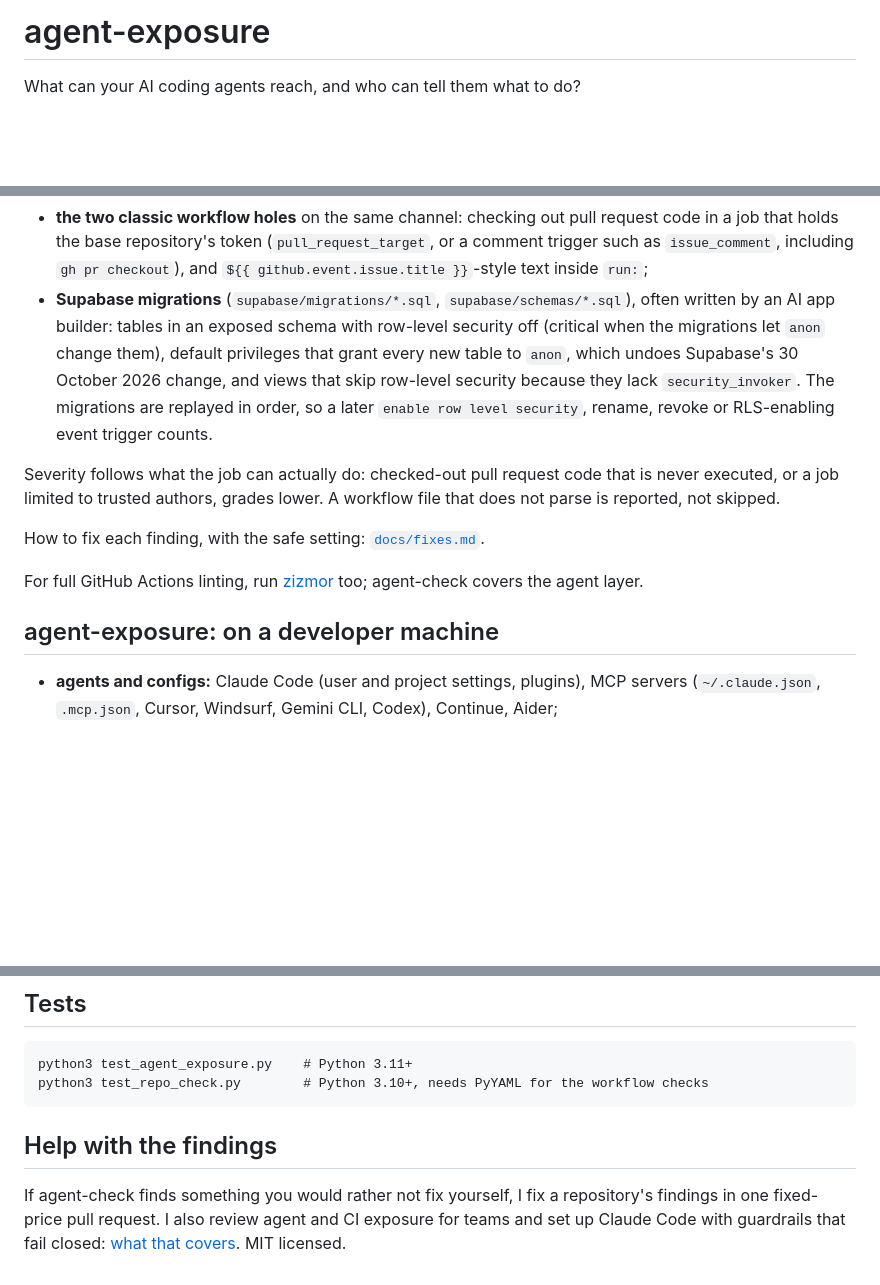
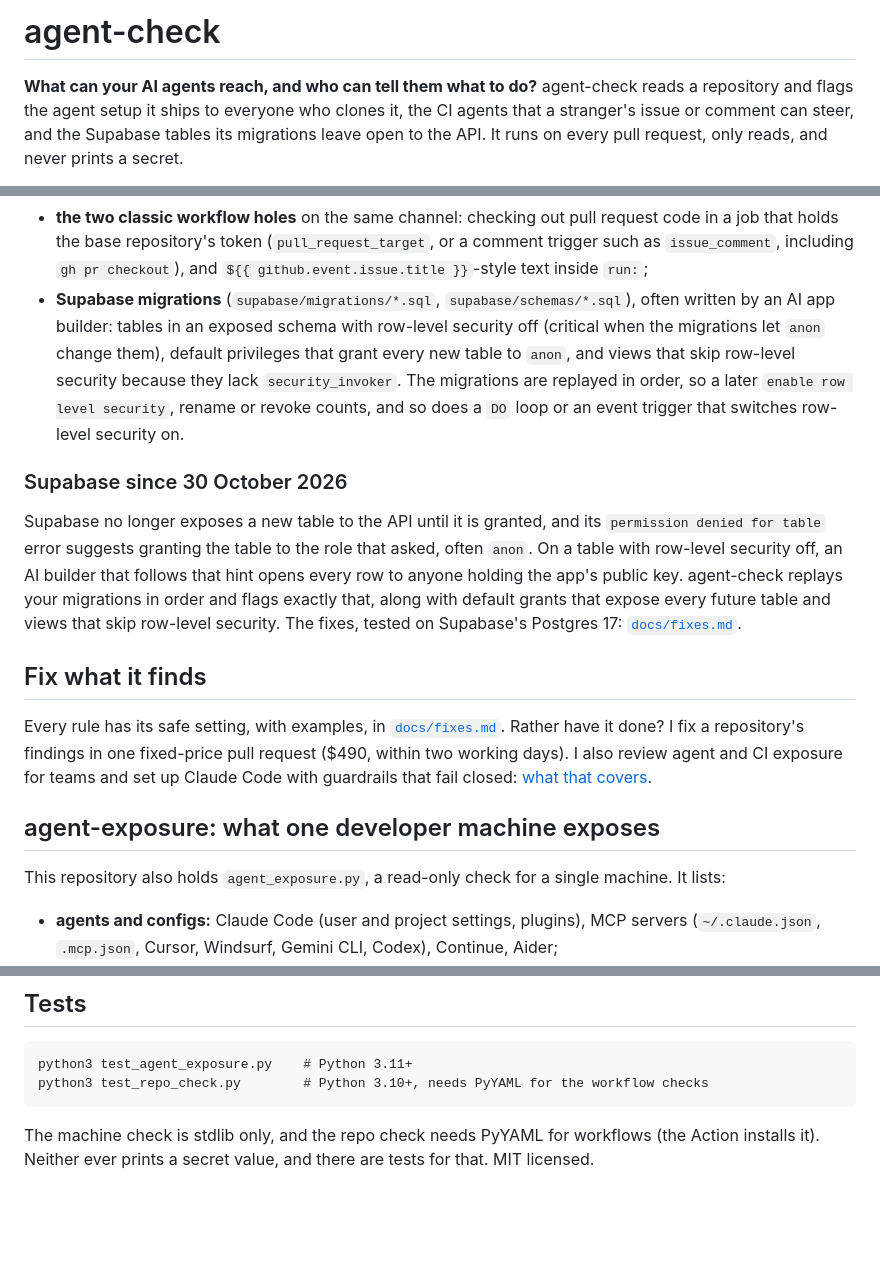
Before and after one commit to azank1/agent-exposure, a Markdown page: README.md, 3 parts joined by grey strips. Drawn GitHub-style; folded sections open; blank space fills up the shorter version.

````diff
--- a/README.md
+++ b/README.md
@@ -1,4 +1,4 @@
-# agent-exposure
+# agent-check
 
-What can your AI coding agents reach, and who can tell them what to do?
+**What can your AI agents reach, and who can tell them what to do?** agent-check reads a repository and flags the agent setup it ships to everyone who clones it, the CI agents that a stranger's issue or comment can steer, and the Supabase tables its migrations leave open to the API. It runs on every pull request, only reads, and never prints a secret.
 
@@ -40,15 +52,21 @@ What it flags:
 - **agent workflows** (`anthropics/claude-code-action`, `openai/codex-action`, `google-github-actions/run-gemini-cli`): anyone allowed to trigger the agent (`'*'`), sandbox or approval checks turned off, unrestricted shell tools, issue or PR text pasted into the prompt, write permissions on events that carry outside text, no `permissions:` block. An agent step given an empty `GITHUB_TOKEN` is not charged with the job's write scopes, unless `actions/checkout` left credentials in `.git/config`;
 - **agent CLIs started from `run:` steps** (`claude -p`, `codex exec`, `gemini`, `aider` and others) on events that carry outside text, graded higher when approvals are skipped (`--yolo`, `--dangerously-skip-permissions`);
 - **the two classic workflow holes** on the same channel: checking out pull request code in a job that holds the base repository's token (`pull_request_target`, or a comment trigger such as `issue_comment`, including `gh pr checkout`), and `${{ github.event.issue.title }}`-style text inside `run:`;
-- **Supabase migrations** (`supabase/migrations/*.sql`, `supabase/schemas/*.sql`), often written by an AI app builder: tables in an exposed schema with row-level security off (critical when the migrations let `anon` change them), default privileges that grant every new table to `anon`, which undoes Supabase's 30 October 2026 change, and views that skip row-level security because they lack `security_invoker`. The migrations are replayed in order, so a later `enable row level security`, rename, revoke or RLS-enabling event trigger counts.
+- **Supabase migrations** (`supabase/migrations/*.sql`, `supabase/schemas/*.sql`), often written by an AI app builder: tables in an exposed schema with row-level security off (critical when the migrations let `anon` change them), default privileges that grant every new table to `anon`, and views that skip row-level security because they lack `security_invoker`. The migrations are replayed in order, so a later `enable row level security`, rename or revoke counts, and so does a `DO` loop or an event trigger that switches row-level security on.
 
-Severity follows what the job can actually do: checked-out pull request code that is never executed, or a job limited to trusted authors, grades lower. A workflow file that does not parse is reported, not skipped.
+</details>
 
-How to fix each finding, with the safe setting: [`docs/fixes.md`](docs/fixes.md).
+### Supabase since 30 October 2026
 
-For full GitHub Actions linting, run [zizmor](https://github.com/zizmorcore/zizmor) too; agent-check covers the agent layer.
+Supabase no longer exposes a new table to the API until it is granted, and its `permission denied for table` error suggests granting the table to the role that asked, often `anon`. On a table with row-level security off, an AI builder that follows that hint opens every row to anyone holding the app's public key. agent-check replays your migrations in order and flags exactly that, along with default grants that expose every future table and views that skip row-level security. The fixes, tested on Supabase's Postgres 17: [`docs/fixes.md`](docs/fixes.md#supabase-migrations).
 
-## agent-exposure: on a developer machine
+## Fix what it finds
+
+Every rule has its safe setting, with examples, in [`docs/fixes.md`](docs/fixes.md). Rather have it done? I fix a repository's findings in one fixed-price pull request ($490, within two working days). I also review agent and CI exposure for teams and set up Claude Code with guardrails that fail closed: [what that covers](https://azank1.github.io/offer-site/).
+
+## agent-exposure: what one developer machine exposes
+
+This repository also holds `agent_exposure.py`, a read-only check for a single machine. It lists:
 
 - **agents and configs:** Claude Code (user and project settings, plugins), MCP servers (`~/.claude.json`, `.mcp.json`, Cursor, Windsurf, Gemini CLI, Codex), Continue, Aider;
 - **risky settings:** `bypassPermissions`, broad shell allow rules, Codex `danger-full-access` / `approval_policy = never`, settings files with no hooks;
@@ -69,6 +87,4 @@ python3 test_agent_exposure.py    # Python 3.11+
 python3 test_repo_check.py        # Python 3.10+, needs PyYAML for the workflow checks
 ```
 
-## Help with the findings
-
-If agent-check finds something you would rather not fix yourself, I fix a repository's findings in one fixed-price pull request. I also review agent and CI exposure for teams and set up Claude Code with guardrails that fail closed: [what that covers](https://azank1.github.io/offer-site/). MIT licensed.
+The machine check is stdlib only, and the repo check needs PyYAML for workflows (the Action installs it). Neither ever prints a secret value, and there are tests for that. MIT licensed.
````
Also changed, not shown: other parts of README.md (+20 -8 lines), docs/assets/report.png (added), docs/assets/social-preview.png (added), 1 other file.
